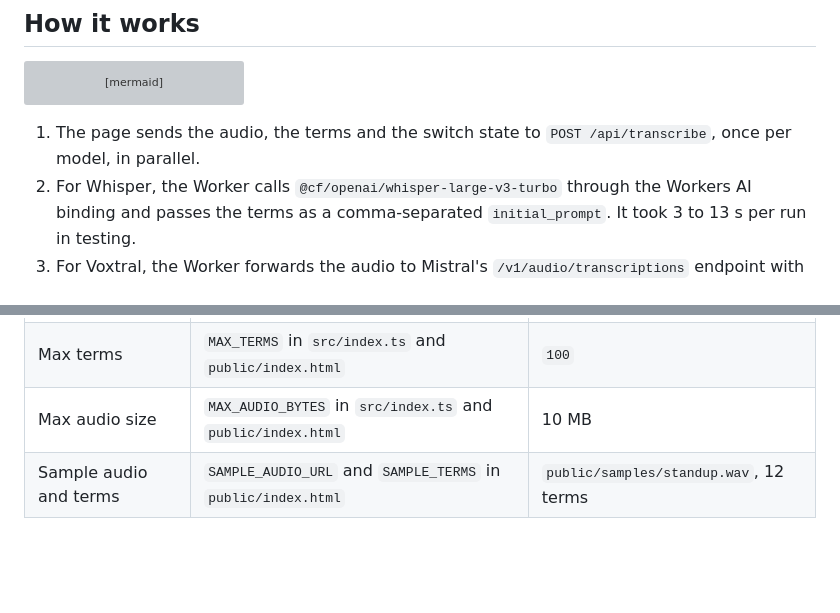
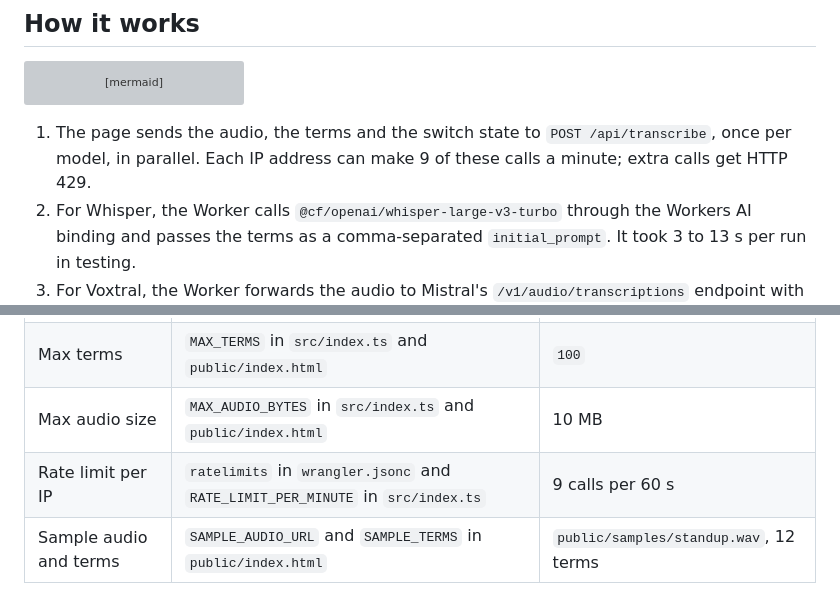
Before and after one commit to megaconfidence/context-biasing, a Markdown page: README.md, 2 parts joined by grey strips. GitHub-like rendering; blank space fills up the shorter version; grey boxes are pictures that could not be loaded.

Commit message:
docs: document the per-ip rate limit

````diff
--- a/README.md
+++ b/README.md
@@ -77,7 +77,7 @@ flowchart LR
     result --> score(["Page: highlight found terms, score each model"])
 ```
 
-1. The page sends the audio, the terms and the switch state to `POST /api/transcribe`, once per model, in parallel.
+1. The page sends the audio, the terms and the switch state to `POST /api/transcribe`, once per model, in parallel. Each IP address can make 9 of these calls a minute; extra calls get HTTP 429.
 2. For Whisper, the Worker calls `@cf/openai/whisper-large-v3-turbo` through the Workers AI binding and passes the terms as a comma-separated `initial_prompt`. It took 3 to 13 s per run in testing.
 3. For Voxtral, the Worker forwards the audio to Mistral's `/v1/audio/transcriptions` endpoint with `model=voxtral-mini-transcribe-3` and one `context_bias` field per term, with spaces turned into underscores. It took 1 to 2 s per run in testing.
 4. With a switch off, that model gets no terms at all.
@@ -135,4 +135,5 @@ Your key doesn't have access to `voxtral-mini-transcribe-3`, or Wrangler is usin
 | Whisper model | `WHISPER_MODEL` in `src/index.ts` | `@cf/openai/whisper-large-v3-turbo` |
 | Max terms | `MAX_TERMS` in `src/index.ts` and `public/index.html` | `100` |
 | Max audio size | `MAX_AUDIO_BYTES` in `src/index.ts` and `public/index.html` | 10 MB |
+| Rate limit per IP | `ratelimits` in `wrangler.jsonc` and `RATE_LIMIT_PER_MINUTE` in `src/index.ts` | 9 calls per 60 s |
 | Sample audio and terms | `SAMPLE_AUDIO_URL` and `SAMPLE_TERMS` in `public/index.html` | `public/samples/standup.wav`, 12 terms |
````
